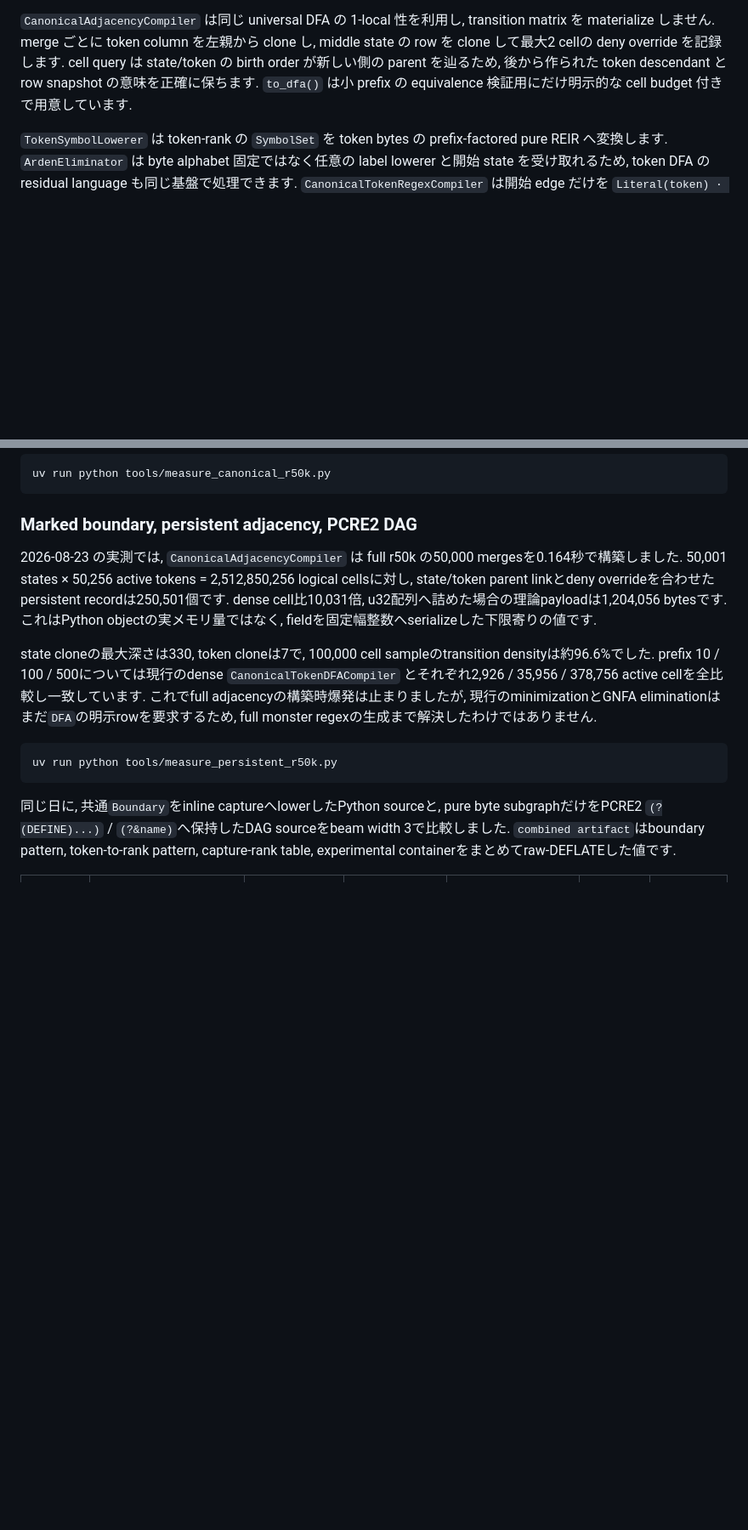
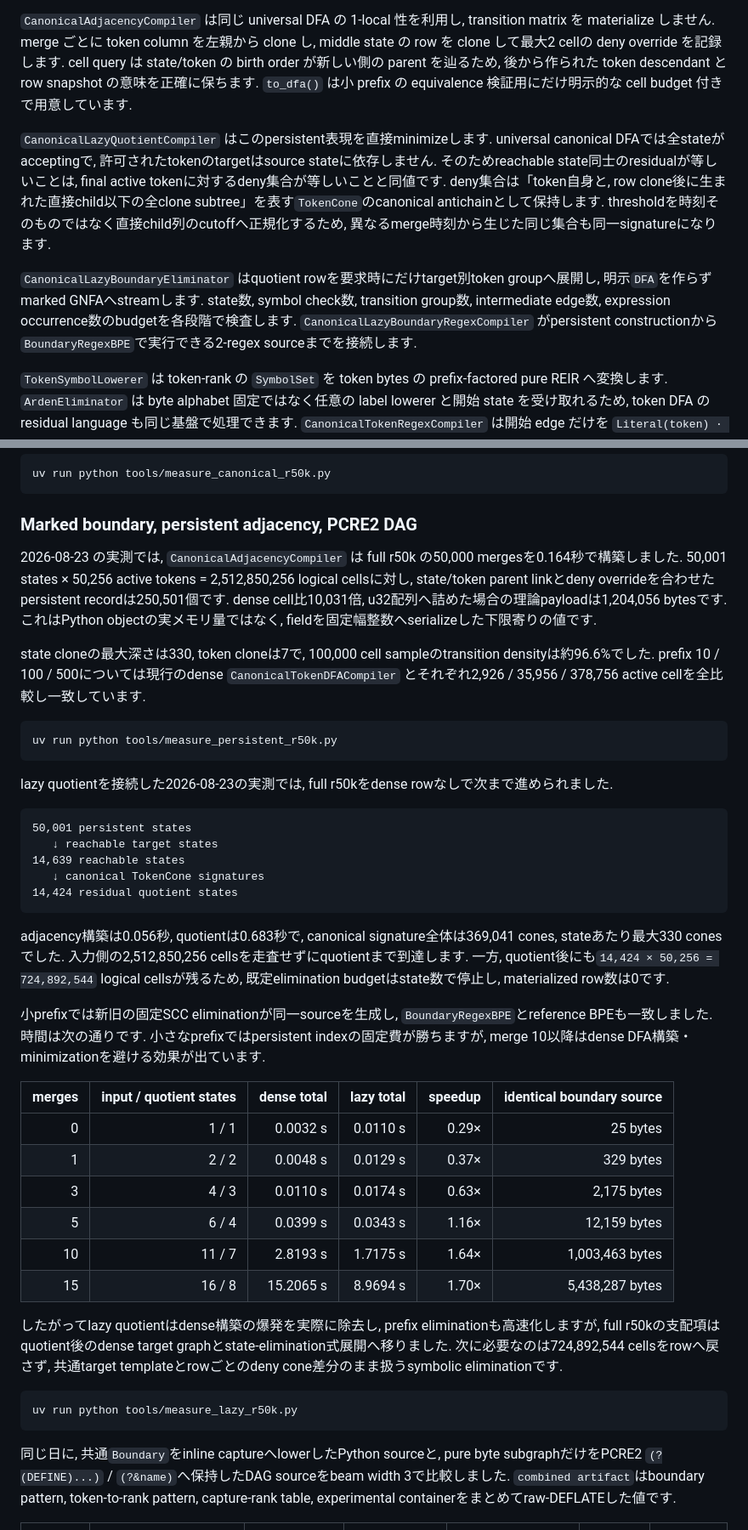
Before and after one commit to t3tra-dev/bpe2regex, a Markdown page: README.md, 2 parts joined by grey strips. Shown at 85% size. Rendered like a GitHub page; blank space fills up the shorter version.

Commit message:
docs: record lazy r50k quotient results

````diff
--- a/README.md
+++ b/README.md
@@ -116,6 +116,10 @@ accept state は bool だけでなく hashable な observable output を持て
 
 `CanonicalAdjacencyCompiler` は同じ universal DFA の 1-local 性を利用し, transition matrix を materialize しません. merge ごとに token column を左親から clone し, middle state の row を clone して最大2 cellの deny override を記録します. cell query は state/token の birth order が新しい側の parent を辿るため, 後から作られた token descendant と row snapshot の意味を正確に保ちます. `to_dfa()` は小 prefix の equivalence 検証用にだけ明示的な cell budget 付きで用意しています.
 
+`CanonicalLazyQuotientCompiler` はこのpersistent表現を直接minimizeします. universal canonical DFAでは全stateがacceptingで, 許可されたtokenのtargetはsource stateに依存しません. そのためreachable state同士のresidualが等しいことは, final active tokenに対するdeny集合が等しいことと同値です. deny集合は「token自身と, row clone後に生まれた直接child以下の全clone subtree」を表す`TokenCone`のcanonical antichainとして保持します. thresholdを時刻そのものではなく直接child列のcutoffへ正規化するため, 異なるmerge時刻から生じた同じ集合も同一signatureになります.
+
+`CanonicalLazyBoundaryEliminator` はquotient rowを要求時にだけtarget別token groupへ展開し, 明示`DFA`を作らずmarked GNFAへstreamします. state数, symbol check数, transition group数, intermediate edge数, expression occurrence数のbudgetを各段階で検査します. `CanonicalLazyBoundaryRegexCompiler` がpersistent constructionから`BoundaryRegexBPE`で実行できる2-regex sourceまでを接続します.
+
 `TokenSymbolLowerer` は token-rank の `SymbolSet` を token bytes の prefix-factored pure REIR へ変換します. `ArdenEliminator` は byte alphabet 固定ではなく任意の label lowerer と開始 state を受け取れるため, token DFA の residual language も同じ基盤で処理できます. `CanonicalTokenRegexCompiler` は開始 edge だけを `Literal(token) · Tag(rank)` とし, 残りを pure token language として SCC-aware elimination した tagged REIR / Python regex source を生成します.
 
 `CanonicalBoundaryRegexCompiler` は開始 edge を `token-language · Boundary` とし, rank ごとの `Tag` を共通 marker へ置き換えます. `BoundaryRegexBPE` は suffix 全体の boundary regex を繰り返し `fullmatch` し, 唯一参加した capture 位置までの bytes を二本目の静的 token-to-rank regex へ `fullmatch` して rank を得ます. `BoundaryCostObjective` は boundary pattern と token lookup の両 source, 連結 raw-DEFLATE, または capture-rank table と container を含む artifact 全体を選択目的にできます.
@@ -178,10 +182,39 @@ uv run python tools/measure_canonical_r50k.py
 
 2026-08-23 の実測では, `CanonicalAdjacencyCompiler` は full r50k の50,000 mergesを0.164秒で構築しました. 50,001 states × 50,256 active tokens = 2,512,850,256 logical cellsに対し, state/token parent linkとdeny overrideを合わせたpersistent recordは250,501個です. dense cell比10,031倍, u32配列へ詰めた場合の理論payloadは1,204,056 bytesです. これはPython objectの実メモリ量ではなく, fieldを固定幅整数へserializeした下限寄りの値です.
 
-state cloneの最大深さは330, token cloneは7で, 100,000 cell sampleのtransition densityは約96.6%でした. prefix 10 / 100 / 500については現行のdense `CanonicalTokenDFACompiler` とそれぞれ2,926 / 35,956 / 378,756 active cellを全比較し一致しています. これでfull adjacencyの構築時爆発は止まりましたが, 現行のminimizationとGNFA eliminationはまだ`DFA`の明示rowを要求するため, full monster regexの生成まで解決したわけではありません.
+state cloneの最大深さは330, token cloneは7で, 100,000 cell sampleのtransition densityは約96.6%でした. prefix 10 / 100 / 500については現行のdense `CanonicalTokenDFACompiler` とそれぞれ2,926 / 35,956 / 378,756 active cellを全比較し一致しています.
 
 ```bash
 uv run python tools/measure_persistent_r50k.py
+```
+
+lazy quotientを接続した2026-08-23の実測では, full r50kをdense rowなしで次まで進められました.
+
+```text
+50,001 persistent states
+   ↓ reachable target states
+14,639 reachable states
+   ↓ canonical TokenCone signatures
+14,424 residual quotient states
+```
+
+adjacency構築は0.056秒, quotientは0.683秒で, canonical signature全体は369,041 cones, stateあたり最大330 conesでした. 入力側の2,512,850,256 cellsを走査せずにquotientまで到達します. 一方, quotient後にも`14,424 × 50,256 = 724,892,544` logical cellsが残るため, 既定elimination budgetはstate数で停止し, materialized row数は0です.
+
+小prefixでは新旧の固定SCC eliminationが同一sourceを生成し, `BoundaryRegexBPE`とreference BPEも一致しました. 時間は次の通りです. 小さなprefixではpersistent indexの固定費が勝ちますが, merge 10以降はdense DFA構築・minimizationを避ける効果が出ています.
+
+| merges | input / quotient states | dense total | lazy total | speedup | identical boundary source |
+|---:|---:|---:|---:|---:|---:|
+| 0 | 1 / 1 | 0.0032 s | 0.0110 s | 0.29× | 25 bytes |
+| 1 | 2 / 2 | 0.0048 s | 0.0129 s | 0.37× | 329 bytes |
+| 3 | 4 / 3 | 0.0110 s | 0.0174 s | 0.63× | 2,175 bytes |
+| 5 | 6 / 4 | 0.0399 s | 0.0343 s | 1.16× | 12,159 bytes |
+| 10 | 11 / 7 | 2.8193 s | 1.7175 s | 1.64× | 1,003,463 bytes |
+| 15 | 16 / 8 | 15.2065 s | 8.9694 s | 1.70× | 5,438,287 bytes |
+
+したがってlazy quotientはdense構築の爆発を実際に除去し, prefix eliminationも高速化しますが, full r50kの支配項はquotient後のdense target graphとstate-elimination式展開へ移りました. 次に必要なのは724,892,544 cellsをrowへ戻さず, 共通target templateとrowごとのdeny cone差分のまま扱うsymbolic eliminationです.
+
+```bash
+uv run python tools/measure_lazy_r50k.py
 ```
 
 同じ日に, 共通`Boundary`をinline captureへlowerしたPython sourceと, pure byte subgraphだけをPCRE2 `(?(DEFINE)...)` / `(?&name)`へ保持したDAG sourceをbeam width 3で比較しました. `combined artifact`はboundary pattern, token-to-rank pattern, capture-rank table, experimental containerをまとめてraw-DEFLATEした値です.
````
